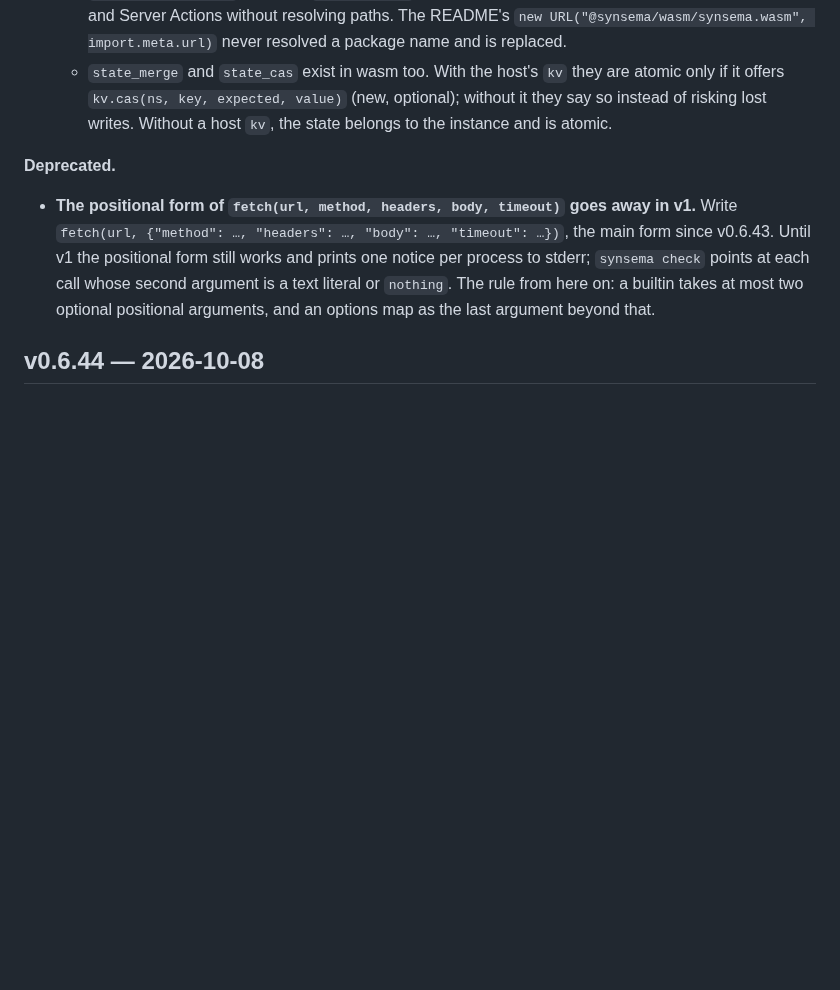
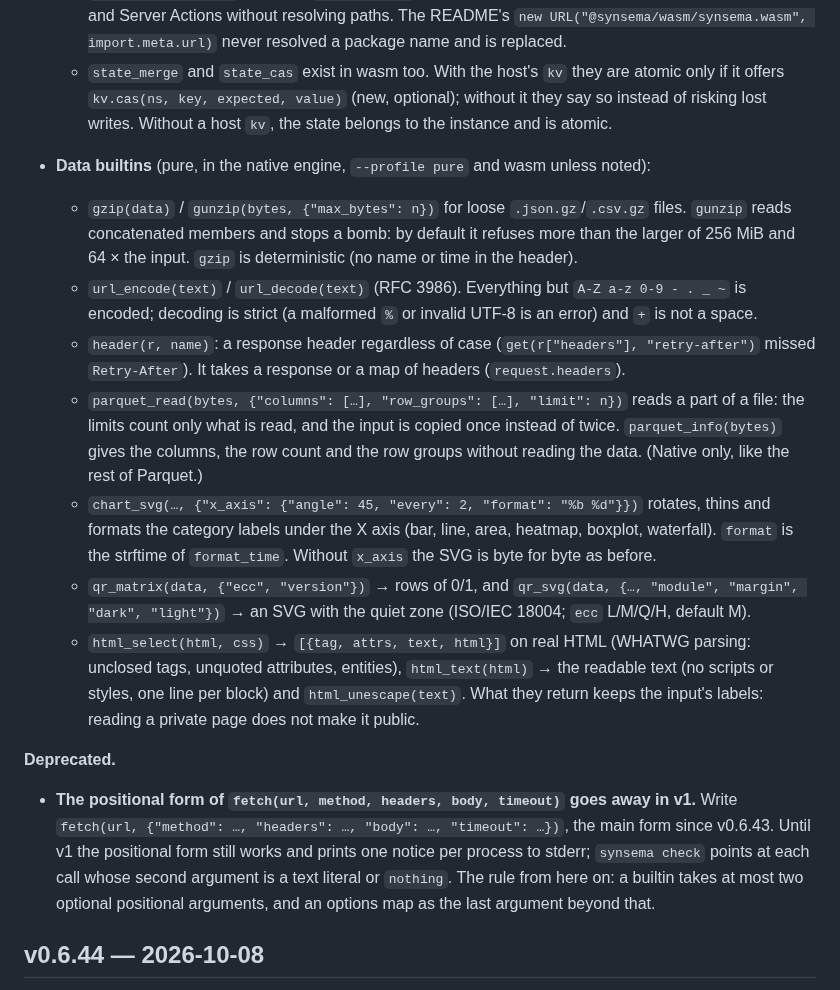
Before and after one commit to kitecosmic/synsema, a Markdown page: CHANGELOG.md, the part around the change. Rendered like a GitHub page; blank space fills up the shorter version.

Commit message:
v0.6.45 tanda B: changelog

```diff
--- a/CHANGELOG.md
+++ b/CHANGELOG.md
@@ -98,6 +98,29 @@ Versions follow the release tags (`v0.6.24`, `v0.6.25`, …). Dates are the rele
   - `state_merge` and `state_cas` exist in wasm too. With the host's `kv` they are atomic only if it
     offers `kv.cas(ns, key, expected, value)` (new, optional); without it they say so instead of
     risking lost writes. Without a host `kv`, the state belongs to the instance and is atomic.
+
+- **Data builtins** (pure, in the native engine, `--profile pure` and wasm unless noted):
+  - `gzip(data)` / `gunzip(bytes, {"max_bytes": n})` for loose `.json.gz`/`.csv.gz` files.
+    `gunzip` reads concatenated members and stops a bomb: by default it refuses more than the larger
+    of 256 MiB and 64 × the input. `gzip` is deterministic (no name or time in the header).
+  - `url_encode(text)` / `url_decode(text)` (RFC 3986). Everything but `A-Z a-z 0-9 - . _ ~` is
+    encoded; decoding is strict (a malformed `%` or invalid UTF-8 is an error) and `+` is not a
+    space.
+  - `header(r, name)`: a response header regardless of case (`get(r["headers"], "retry-after")`
+    missed `Retry-After`). It takes a response or a map of headers (`request.headers`).
+  - `parquet_read(bytes, {"columns": […], "row_groups": […], "limit": n})` reads a part of a file:
+    the limits count only what is read, and the input is copied once instead of twice.
+    `parquet_info(bytes)` gives the columns, the row count and the row groups without reading the
+    data. (Native only, like the rest of Parquet.)
+  - `chart_svg(…, {"x_axis": {"angle": 45, "every": 2, "format": "%b %d"}})` rotates, thins and
+    formats the category labels under the X axis (bar, line, area, heatmap, boxplot, waterfall).
+    `format` is the strftime of `format_time`. Without `x_axis` the SVG is byte for byte as before.
+  - `qr_matrix(data, {"ecc", "version"})` → rows of 0/1, and `qr_svg(data, {…, "module", "margin",
+    "dark", "light"})` → an SVG with the quiet zone (ISO/IEC 18004; `ecc` L/M/Q/H, default M).
+  - `html_select(html, css)` → `[{tag, attrs, text, html}]` on real HTML (WHATWG parsing: unclosed
+    tags, unquoted attributes, entities), `html_text(html)` → the readable text (no scripts or
+    styles, one line per block) and `html_unescape(text)`. What they return keeps the input's
+    labels: reading a private page does not make it public.
 
 **Deprecated.**
 - **The positional form of `fetch(url, method, headers, body, timeout)` goes away in v1.** Write
```
